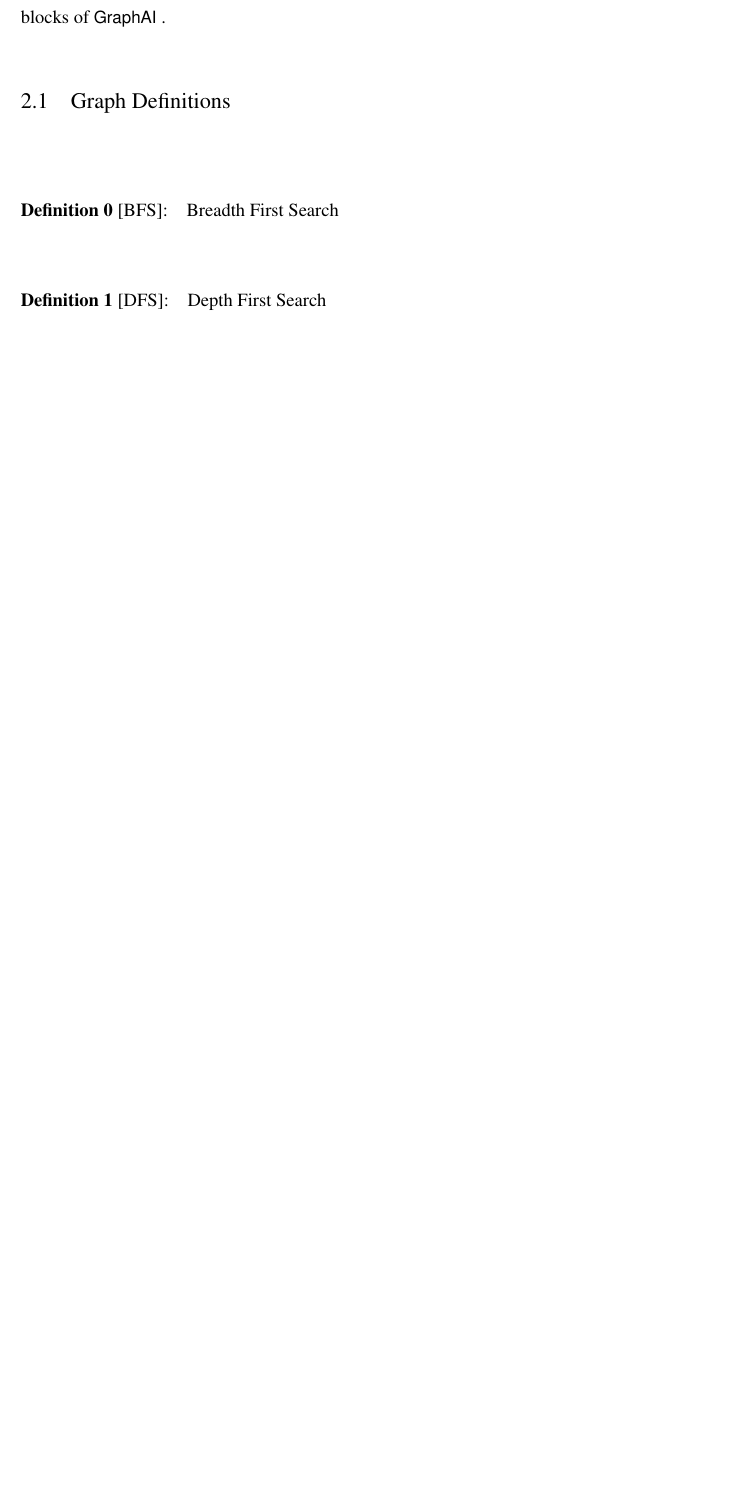
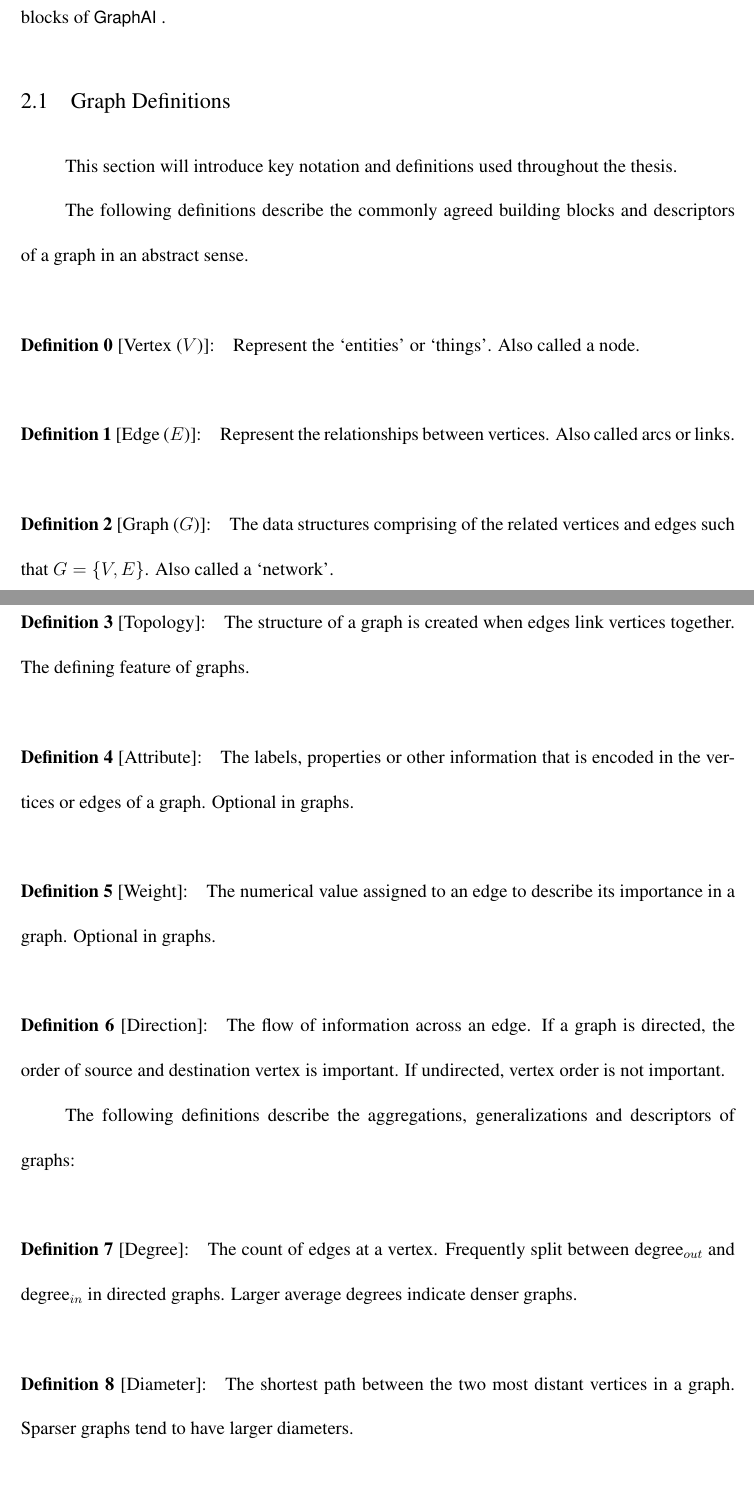
Before and after one commit to osullik/umd_thesis, a LaTeX thesis (dissertation/thesis.tex, which reads dissertation/Sections/21_Graph_Definitions.tex): part of page 66 of 100 before the commit and two parts of pages 66 and 67 of 101 after it, the two joined at a grey line, cut so that both start at the same text, the shorter picture padded with empty space. Compiled offline with pdfLaTeX.

Commit message:
Added First batch of definitions

```diff
--- a/dissertation/Sections/21_Graph_Definitions.tex
+++ b/dissertation/Sections/21_Graph_Definitions.tex
@@ -1,6 +1,25 @@
 \section{Graph Definitions}
 \label{section:21-graph-definitions}
 
-\define{BFS}{Breadth First Search}
+This section will introduce key notation and definitions used throughout the thesis.
 
-\define{DFS}{Depth First Search}
+The following definitions describe the commonly agreed building blocks and descriptors of a graph in an abstract sense.
+\define{Vertex ($V$)}{Represent the `entities' or `things'. Also called a node.}
+\define{Edge ($E$)}{Represent the relationships between vertices. Also called arcs or links.}
+\define{Graph ($G$)}{The data structures comprising of the related vertices and edges such that $G=\{V,E\}$. Also called a `network'.}
+\define{Topology}{The structure of a graph is created when edges link vertices together. The defining feature of graphs.}
+\define{Attribute}{The labels, properties or other information that is encoded in the vertices or edges of a graph. Optional in graphs.}
+\define{Weight}{The numerical value assigned to an edge to describe its importance in a graph. Optional in graphs.}
+\define{Direction}{The flow of information across an edge. If a graph is directed, the order of source and destination vertex is important. If undirected, vertex order is not important.}
+
+The following definitions describe the aggregations, generalizations and descriptors of graphs:
+\define{Degree}{The count of edges at a vertex. Frequently split between degree$_{out}$ and degree$_{in}$ in directed graphs. Larger average degrees indicate denser graphs.}
+\define{Diameter}{The shortest path between the two most distant vertices in a graph. Sparser graphs tend to have larger diameters.}
+\define{Heterogeneity}{Describes a graph with multiple `types' of vertex, for example, a social graph that has vertices to represent `person' and vertices to represent `organization'.}
+\define{Static}{A graph that is known apriori and does not change.}
+\define{Dynamic}{A graph that evolves with edges being created, updated and deleted over time. Also called a streaming graph.}
+
+
+
+The following definitions describe the characteristics of graphs:
+\define{Degree Distribution}{The distribution of vertex degrees in a given graph. Can follow any statistical distribution.}
```
